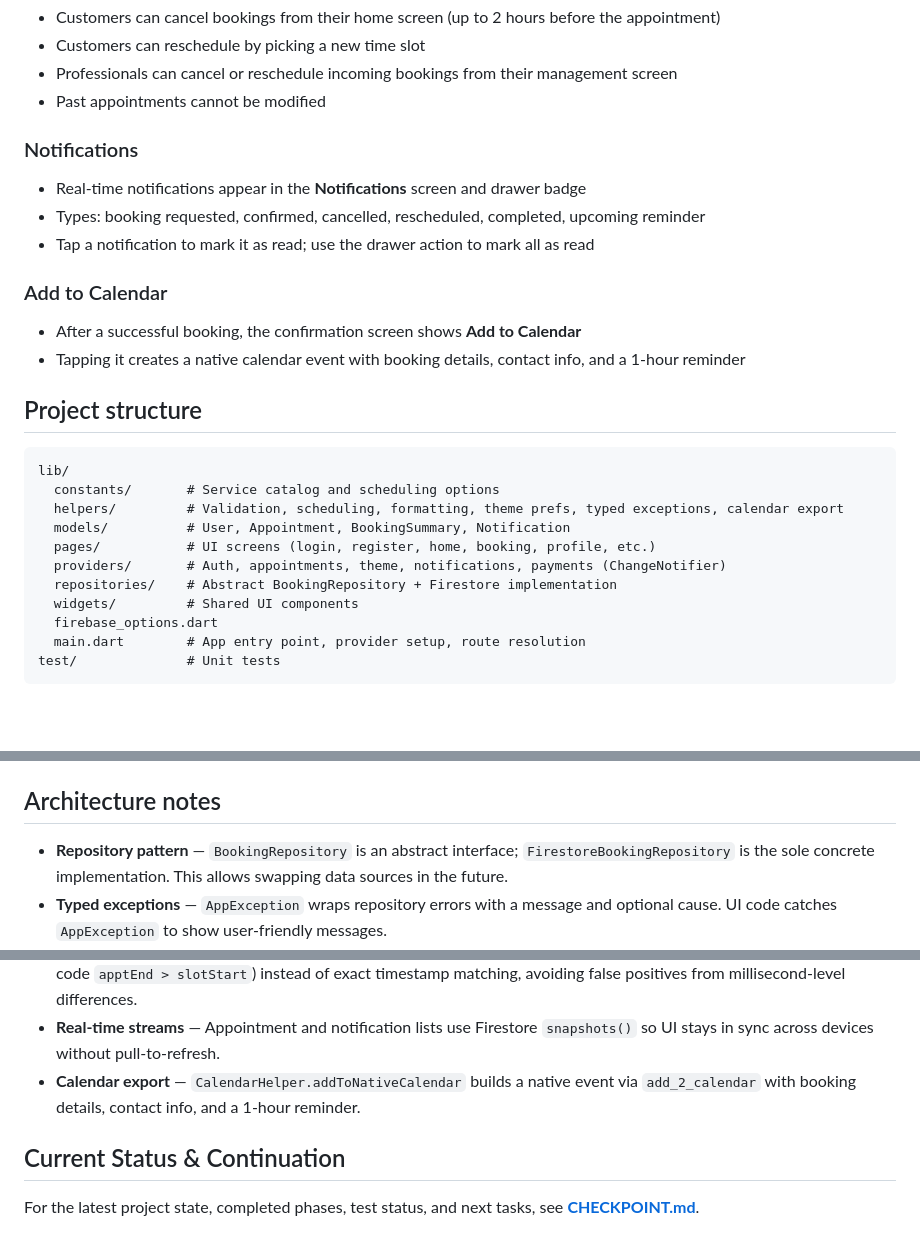
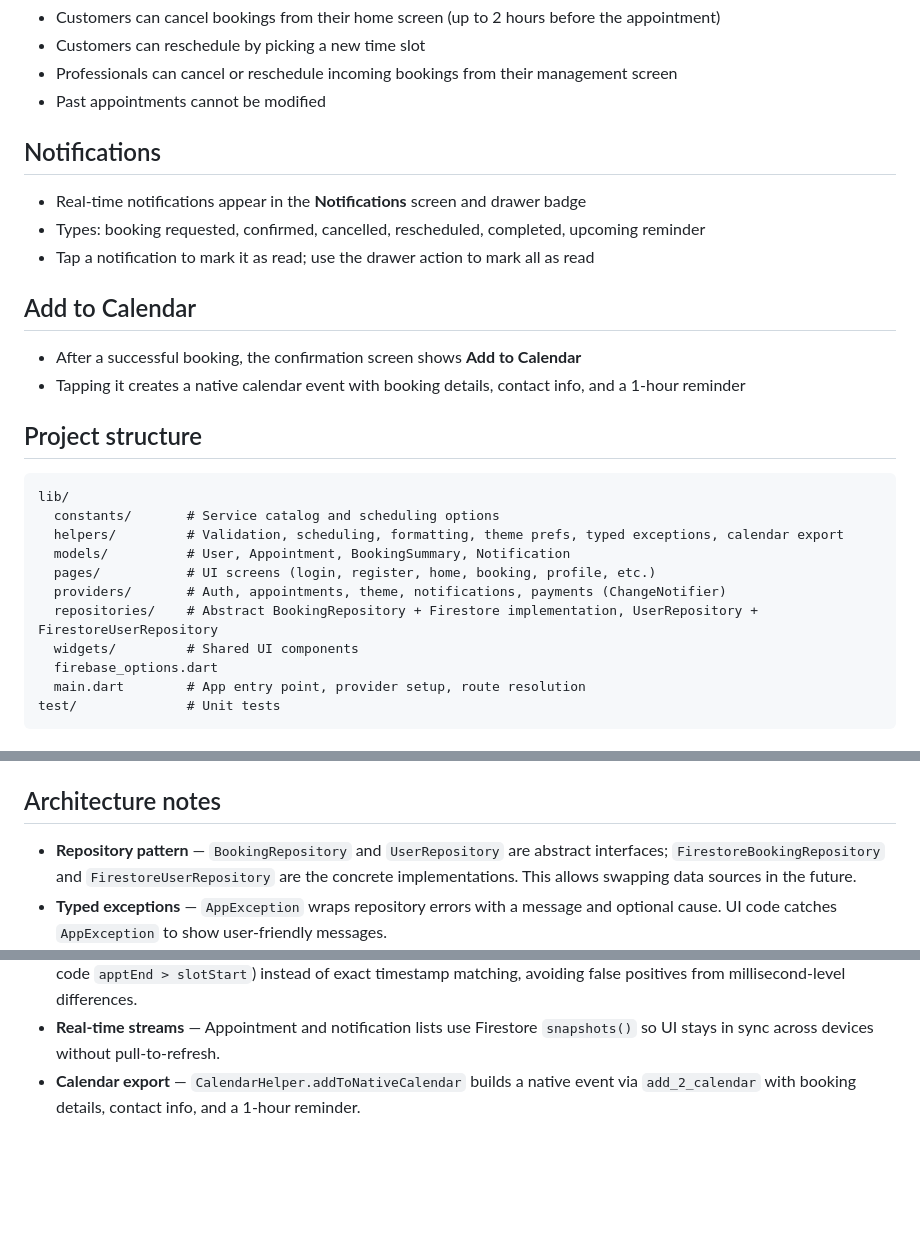
Before and after one commit to Zsolt-85/restorahub, a Markdown page: README.md, 3 parts joined by grey strips. Rendered like a GitHub page; blank space fills up the shorter version.

```diff
--- a/README.md
+++ b/README.md
@@ -123,13 +136,13 @@ flutter test
 - Professionals can cancel or reschedule incoming bookings from their management screen
 - Past appointments cannot be modified
 
-### Notifications
+## Notifications
 
 - Real-time notifications appear in the **Notifications** screen and drawer badge
 - Types: booking requested, confirmed, cancelled, rescheduled, completed, upcoming reminder
 - Tap a notification to mark it as read; use the drawer action to mark all as read
 
-### Add to Calendar
+## Add to Calendar
 
 - After a successful booking, the confirmation screen shows **Add to Calendar**
 - Tapping it creates a native calendar event with booking details, contact info, and a 1-hour reminder
@@ -143,7 +156,7 @@ lib/
   models/          # User, Appointment, BookingSummary, Notification
   pages/           # UI screens (login, register, home, booking, profile, etc.)
   providers/       # Auth, appointments, theme, notifications, payments (ChangeNotifier)
-  repositories/    # Abstract BookingRepository + Firestore implementation
+  repositories/    # Abstract BookingRepository + Firestore implementation, UserRepository + FirestoreUserRepository
   widgets/         # Shared UI components
   firebase_options.dart
   main.dart        # App entry point, provider setup, route resolution
@@ -178,14 +191,10 @@ Credentials are stored in **Firebase Auth**. Profile, booking, and notification
 
 ## Architecture notes
 
-- **Repository pattern** — `BookingRepository` is an abstract interface; `FirestoreBookingRepository` is the sole concrete implementation. This allows swapping data sources in the future.
+- **Repository pattern** — `BookingRepository` and `UserRepository` are abstract interfaces; `FirestoreBookingRepository` and `FirestoreUserRepository` are the concrete implementations. This allows swapping data sources in the future.
 - **Typed exceptions** — `AppException` wraps repository errors with a message and optional cause. UI code catches `AppException` to show user-friendly messages.
 - **State management** — Provider + ChangeNotifier. `AppointmentProvider` exposes `isLoading` and `error` for UI feedback; `AuthProvider` exposes `LoginResult` enum for first-login flows.
 - **Theme persistence** — `ThemeProvider` loads/saves the selected theme via `ThemePreferences` (shared_preferences) before the app renders.
 - **Slot availability** — `checkProfessionalAvailability` uses range-based overlap detection (`dateTime < slotEnd` + in-code `apptEnd > slotStart`) instead of exact timestamp matching, avoiding false positives from millisecond-level differences.
 - **Real-time streams** — Appointment and notification lists use Firestore `snapshots()` so UI stays in sync across devices without pull-to-refresh.
 - **Calendar export** — `CalendarHelper.addToNativeCalendar` builds a native event via `add_2_calendar` with booking details, contact info, and a 1-hour reminder.
-
-## Current Status & Continuation
-
-For the latest project state, completed phases, test status, and next tasks, see **[CHECKPOINT.md](./CHECKPOINT.md)**.
```
Also changed, not shown: other parts of README.md (+19 -6 lines), CHECKPOINT.md (+27 -10 lines).
